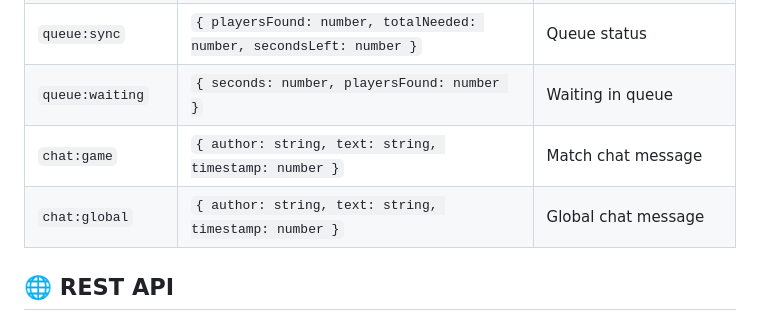
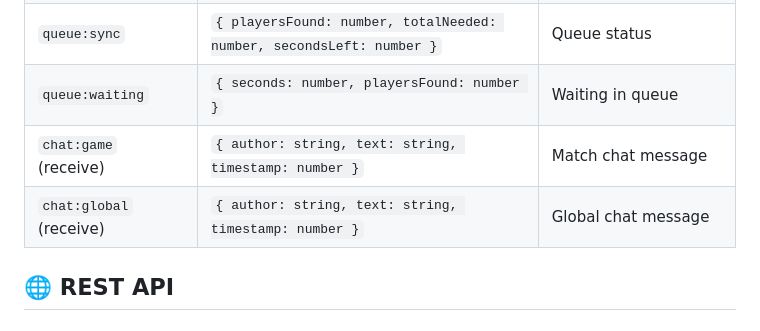
Before and after one commit to Mellowin/wagerplay, a Markdown page: README.md, the part around one of its changes. Drawn GitHub-style.

```diff
--- a/README.md
+++ b/README.md
@@ -117,8 +115,8 @@ For multiplayer testing:
 | `match:timer` | `{ type: 'move', deadline: number, secondsLeft: number }` | Move timer |
 | `queue:sync` | `{ playersFound: number, totalNeeded: number, secondsLeft: number }` | Queue status |
 | `queue:waiting` | `{ seconds: number, playersFound: number }` | Waiting in queue |
-| `chat:game` | `{ author: string, text: string, timestamp: number }` | Match chat message |
-| `chat:global` | `{ author: string, text: string, timestamp: number }` | Global chat message |
+| `chat:game` (receive) | `{ author: string, text: string, timestamp: number }` | Match chat message |
+| `chat:global` (receive) | `{ author: string, text: string, timestamp: number }` | Global chat message |
 
 ## 🌐 REST API
 
```
Also changed, not shown: other parts of README.md (+11 -14 lines).
